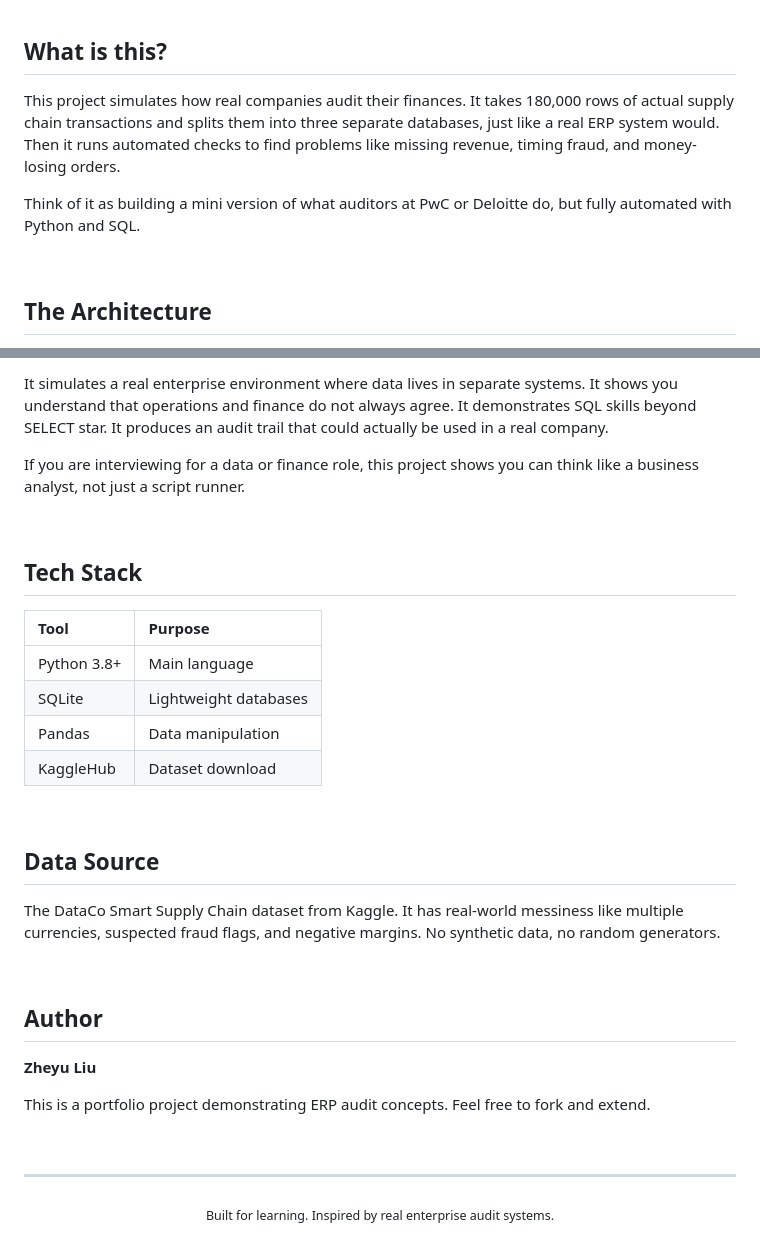
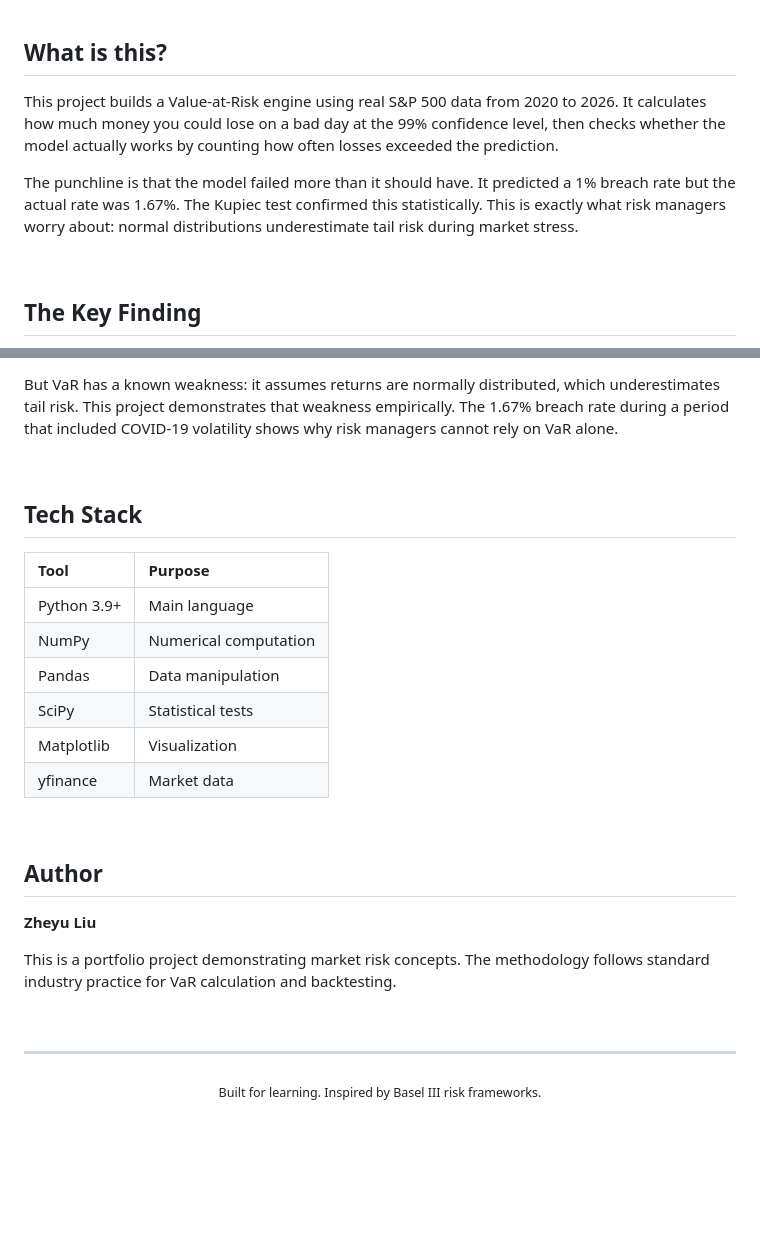
Before and after one commit to zheyuliu328/financial-control-tower, a Markdown page: README.md, 2 parts joined by grey strips. Drawn GitHub-style; blank space fills up the shorter version.

```diff
--- a/README.md
+++ b/README.md
@@ -11,11 +17,11 @@
 
 ## What is this?
 
-This project simulates how real companies audit their finances. It takes 180,000 rows of actual supply chain transactions and splits them into three separate databases, just like a real ERP system would. Then it runs automated checks to find problems like missing revenue, timing fraud, and money-losing orders.
+This project builds a Value-at-Risk engine using real S&P 500 data from 2020 to 2026. It calculates how much money you could lose on a bad day at the 99% confidence level, then checks whether the model actually works by counting how often losses exceeded the prediction.
 
-Think of it as building a mini version of what auditors at PwC or Deloitte do, but fully automated with Python and SQL.
+The punchline is that the model failed more than it should have. It predicted a 1% breach rate but the actual rate was 1.67%. The Kupiec test confirmed this statistically. This is exactly what risk managers worry about: normal distributions underestimate tail risk during market stress.
 
 <br>
 
-## The Architecture
+## The Key Finding
 
@@ -148,7 +113,5 @@ Most data projects on GitHub are notebooks that read a CSV and make charts. This
 
-It simulates a real enterprise environment where data lives in separate systems. It shows you understand that operations and finance do not always agree. It demonstrates SQL skills beyond SELECT star. It produces an audit trail that could actually be used in a real company.
-
-If you are interviewing for a data or finance role, this project shows you can think like a business analyst, not just a script runner.
+But VaR has a known weakness: it assumes returns are normally distributed, which underestimates tail risk. This project demonstrates that weakness empirically. The 1.67% breach rate during a period that included COVID-19 volatility shows why risk managers cannot rely on VaR alone.
 
 <br>
 
@@ -156,16 +119,12 @@ If you are interviewing for a data or finance role, this project shows you can t
 
 | Tool | Purpose |
 |:-----|:--------|
-| Python 3.8+ | Main language |
-| SQLite | Lightweight databases |
+| Python 3.9+ | Main language |
+| NumPy | Numerical computation |
 | Pandas | Data manipulation |
-| KaggleHub | Dataset download |
-
-<br>
-
-## Data Source
-
-The DataCo Smart Supply Chain dataset from Kaggle. It has real-world messiness like multiple currencies, suspected fraud flags, and negative margins. No synthetic data, no random generators.
+| SciPy | Statistical tests |
+| Matplotlib | Visualization |
+| yfinance | Market data |
 
 <br>
 
@@ -173,12 +132,12 @@ The DataCo Smart Supply Chain dataset from Kaggle. It has real-world messiness l
 
 **Zheyu Liu**
 
-This is a portfolio project demonstrating ERP audit concepts. Feel free to fork and extend.
+This is a portfolio project demonstrating market risk concepts. The methodology follows standard industry practice for VaR calculation and backtesting.
 
 <br>
 
 ---
 
 <div align="center">
-  <sub>Built for learning. Inspired by real enterprise audit systems.</sub>
+  <sub>Built for learning. Inspired by Basel III risk frameworks.</sub>
 </div>
```
Also changed, not shown: other parts of README.md (+49 -84 lines).
